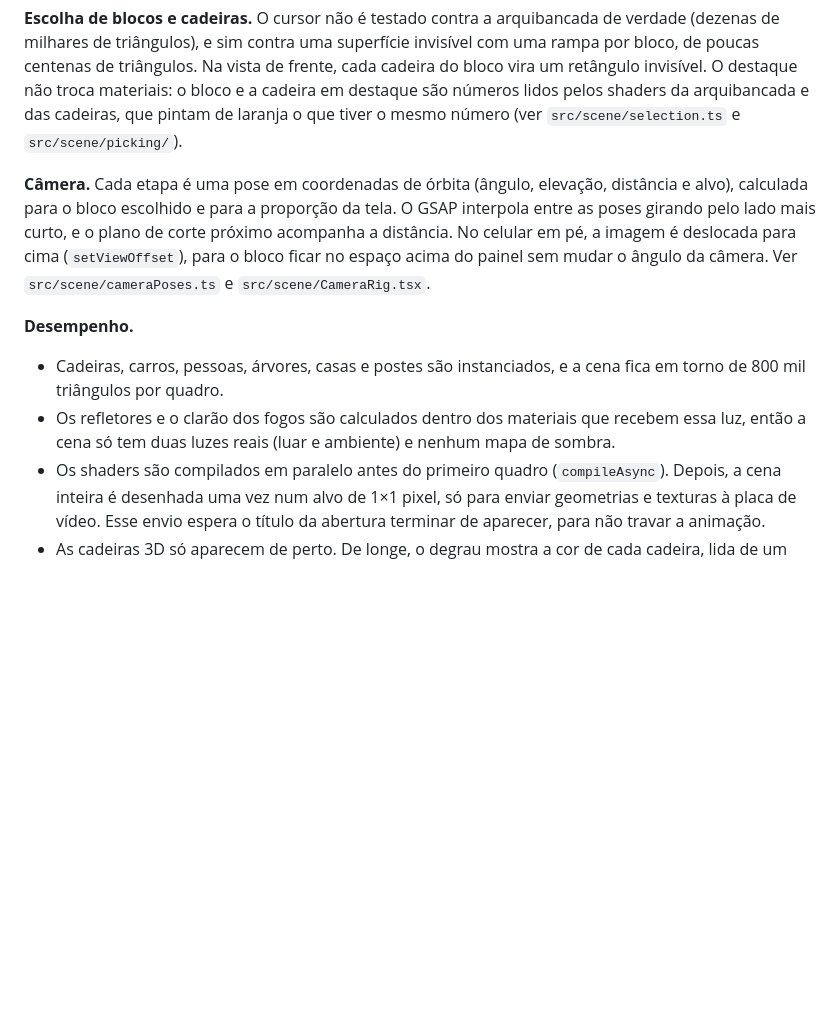
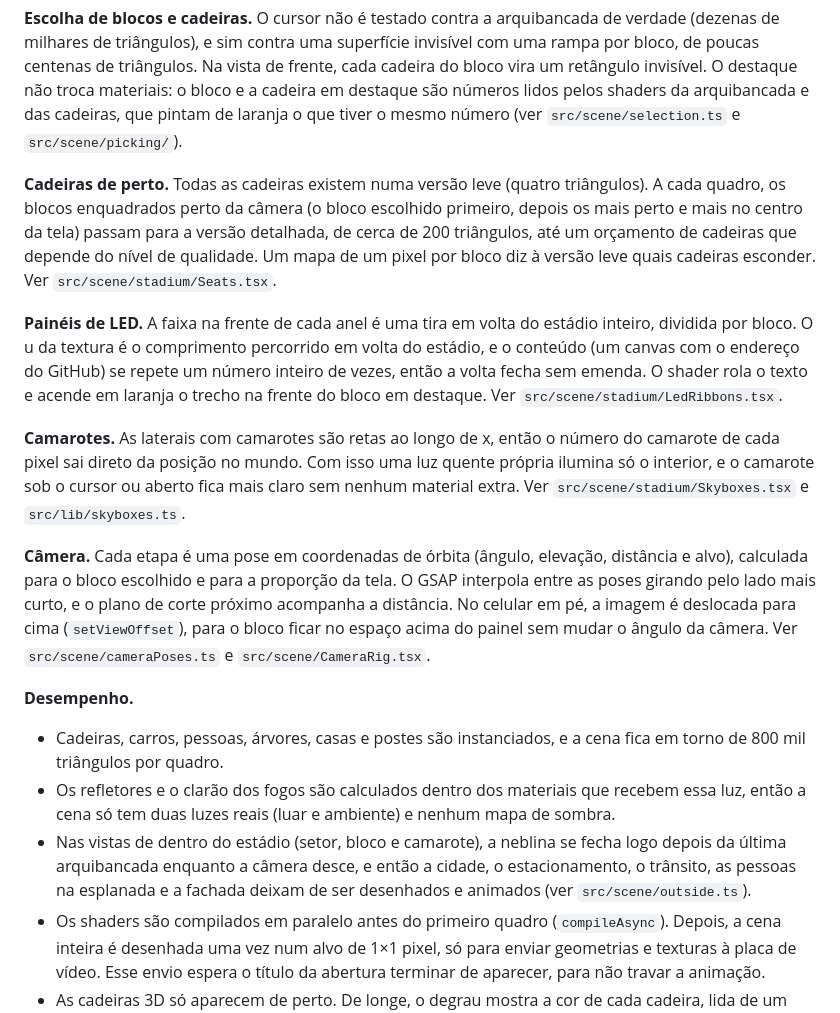
Before and after one commit to guilhermeoliveirabrito/stadium-tickets-3d, a Markdown page: README.md, the part around one of its changes. Drawn GitHub-style; blank space fills up the shorter version.

```diff
--- a/README.md
+++ b/README.md
@@ -86,11 +90,18 @@ React 19, TypeScript e Vite. A cena usa Three.js com React Three Fiber e drei, o
 
 **Escolha de blocos e cadeiras.** O cursor não é testado contra a arquibancada de verdade (dezenas de milhares de triângulos), e sim contra uma superfície invisível com uma rampa por bloco, de poucas centenas de triângulos. Na vista de frente, cada cadeira do bloco vira um retângulo invisível. O destaque não troca materiais: o bloco e a cadeira em destaque são números lidos pelos shaders da arquibancada e das cadeiras, que pintam de laranja o que tiver o mesmo número (ver `src/scene/selection.ts` e `src/scene/picking/`).
 
+**Cadeiras de perto.** Todas as cadeiras existem numa versão leve (quatro triângulos). A cada quadro, os blocos enquadrados perto da câmera (o bloco escolhido primeiro, depois os mais perto e mais no centro da tela) passam para a versão detalhada, de cerca de 200 triângulos, até um orçamento de cadeiras que depende do nível de qualidade. Um mapa de um pixel por bloco diz à versão leve quais cadeiras esconder. Ver `src/scene/stadium/Seats.tsx`.
+
+**Painéis de LED.** A faixa na frente de cada anel é uma tira em volta do estádio inteiro, dividida por bloco. O u da textura é o comprimento percorrido em volta do estádio, e o conteúdo (um canvas com o endereço do GitHub) se repete um número inteiro de vezes, então a volta fecha sem emenda. O shader rola o texto e acende em laranja o trecho na frente do bloco em destaque. Ver `src/scene/stadium/LedRibbons.tsx`.
+
+**Camarotes.** As laterais com camarotes são retas ao longo de x, então o número do camarote de cada pixel sai direto da posição no mundo. Com isso uma luz quente própria ilumina só o interior, e o camarote sob o cursor ou aberto fica mais claro sem nenhum material extra. Ver `src/scene/stadium/Skyboxes.tsx` e `src/lib/skyboxes.ts`.
+
 **Câmera.** Cada etapa é uma pose em coordenadas de órbita (ângulo, elevação, distância e alvo), calculada para o bloco escolhido e para a proporção da tela. O GSAP interpola entre as poses girando pelo lado mais curto, e o plano de corte próximo acompanha a distância. No celular em pé, a imagem é deslocada para cima (`setViewOffset`), para o bloco ficar no espaço acima do painel sem mudar o ângulo da câmera. Ver `src/scene/cameraPoses.ts` e `src/scene/CameraRig.tsx`.
 
 **Desempenho.**
 - Cadeiras, carros, pessoas, árvores, casas e postes são instanciados, e a cena fica em torno de 800 mil triângulos por quadro.
 - Os refletores e o clarão dos fogos são calculados dentro dos materiais que recebem essa luz, então a cena só tem duas luzes reais (luar e ambiente) e nenhum mapa de sombra.
+- Nas vistas de dentro do estádio (setor, bloco e camarote), a neblina se fecha logo depois da última arquibancada enquanto a câmera desce, e então a cidade, o estacionamento, o trânsito, as pessoas na esplanada e a fachada deixam de ser desenhados e animados (ver `src/scene/outside.ts`).
 - Os shaders são compilados em paralelo antes do primeiro quadro (`compileAsync`). Depois, a cena inteira é desenhada uma vez num alvo de 1×1 pixel, só para enviar geometrias e texturas à placa de vídeo. Esse envio espera o título da abertura terminar de aparecer, para não travar a animação.
 - As cadeiras 3D só aparecem de perto. De longe, o degrau mostra a cor de cada cadeira, lida de um mapa filtrado pela placa de vídeo (uma linha por fileira); 60 mil triângulos de um pixel eram a parte mais cara da vista aérea.
 - As superfícies foscas (chão, arquibancadas, cobertura, prédios, árvores) usam um material só de luz difusa, mais barato que o de reflexos.
```
Also changed, not shown: other parts of README.md (+6 -2 lines), docs/cadeira.jpg, docs/camarote.jpg (added), docs/setor.jpg.
